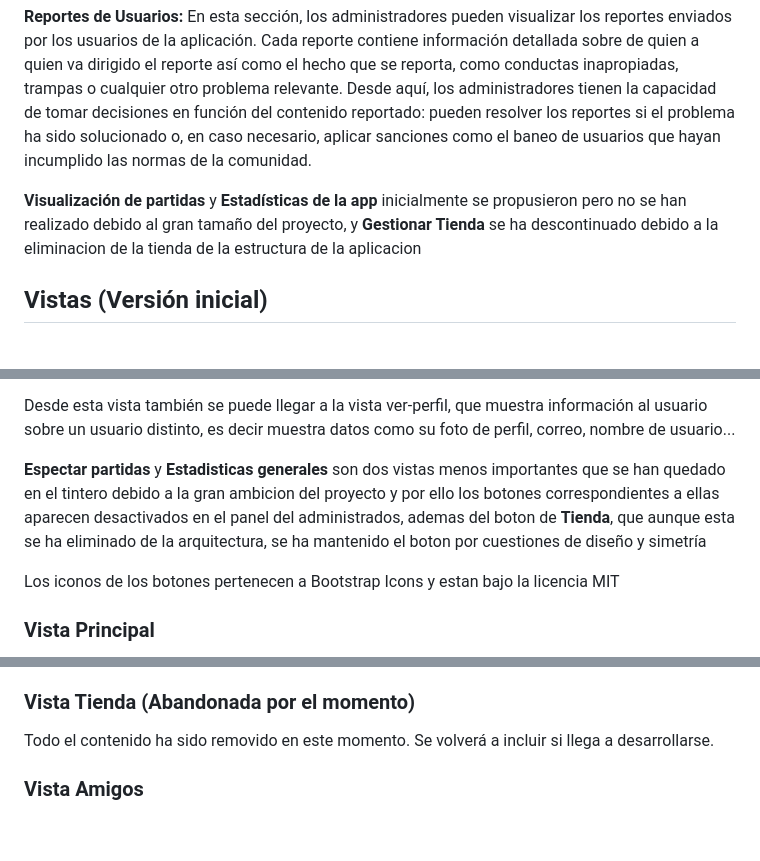
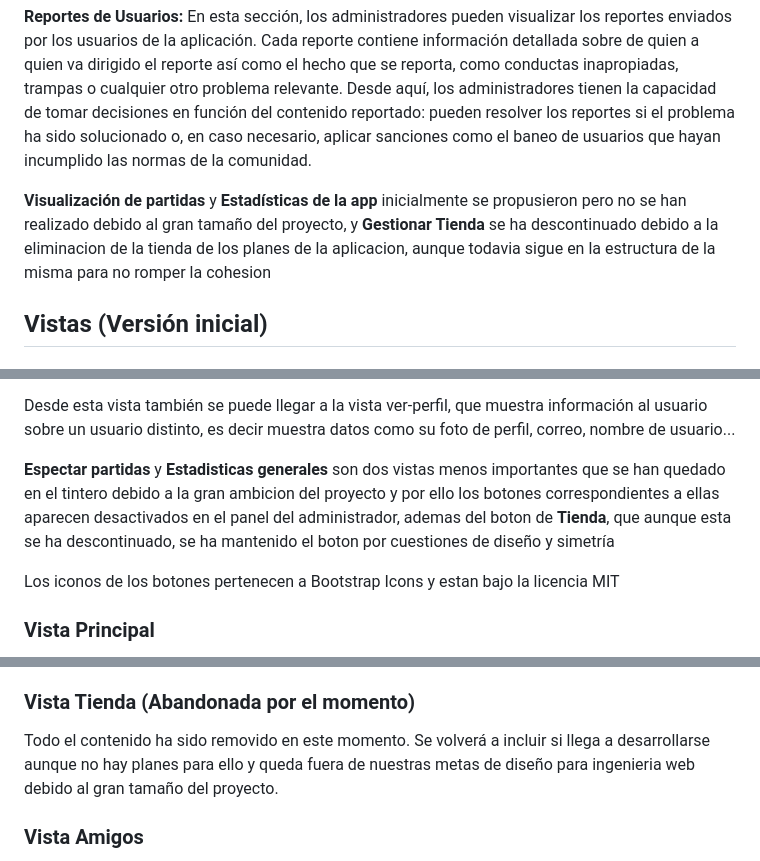
Before and after one commit to RubizZ/ArenaOfMusic, a Markdown page: README.md, 3 parts joined by grey strips. GitHub-like rendering; blank space fills up the shorter version.

Commit message:
Cambios en explicaciones sobre tienda

```diff
--- a/README.md
+++ b/README.md
@@ -79,7 +79,7 @@ Los usuarios pueden conversar en tiempo real con sus amigos mediante un sistema
 
 **Reportes de Usuarios:** En esta sección, los administradores pueden visualizar los reportes enviados por los usuarios de la aplicación. Cada reporte contiene información detallada sobre de quien a quien va dirigido el reporte así como el hecho que se reporta, como conductas inapropiadas, trampas o cualquier otro problema relevante. Desde aquí, los administradores tienen la capacidad de tomar decisiones en función del contenido reportado: pueden resolver los reportes si el problema ha sido solucionado o, en caso necesario, aplicar sanciones como el baneo de usuarios que hayan incumplido las normas de la comunidad.
 
-**Visualización de partidas** y **Estadísticas de la app** inicialmente se propusieron pero no se han realizado debido al gran tamaño del proyecto, y **Gestionar Tienda** se ha descontinuado debido a la eliminacion de la tienda de la estructura de la aplicacion
+**Visualización de partidas** y **Estadísticas de la app** inicialmente se propusieron pero no se han realizado debido al gran tamaño del proyecto, y **Gestionar Tienda** se ha descontinuado debido a la eliminacion de la tienda de los planes de la aplicacion, aunque todavia sigue en la estructura de la misma para no romper la cohesion
 
 ## Vistas (Versión inicial)
 ### Panel de Administrador
@@ -177,7 +177,7 @@ El panel de administrador contiene un titulo y 6 botones (hechos con cards) que
 
 Desde esta vista también se puede llegar a la vista ver-perfil, que muestra información al usuario sobre un usuario distinto, es decir muestra datos como su foto de perfil, correo, nombre de usuario...
 
-**Espectar partidas** y **Estadisticas generales** son dos vistas menos importantes que se han quedado en el tintero debido a la gran ambicion del proyecto y por ello los botones correspondientes a ellas aparecen desactivados en el panel del administrados, ademas del boton de **Tienda**, que aunque esta se ha eliminado de la arquitectura, se ha mantenido el boton por cuestiones de diseño y simetría
+**Espectar partidas** y **Estadisticas generales** son dos vistas menos importantes que se han quedado en el tintero debido a la gran ambicion del proyecto y por ello los botones correspondientes a ellas aparecen desactivados en el panel del administrador, ademas del boton de **Tienda**, que aunque esta se ha descontinuado, se ha mantenido el boton por cuestiones de diseño y simetría
 
 Los iconos de los botones pertenecen a Bootstrap Icons y estan bajo la licencia MIT
 ### Vista Principal
@@ -191,8 +191,8 @@ A continuación, se presenta una lista con el historial de partidas del usuario,
 El modal de edición de perfil permite actualizar el nombre de usuario, la descripción, el correo electrónico, la contraseña y la imagen de perfil.
 
 ### Vista Tienda (Abandonada por el momento)
+Todo el contenido ha sido removido en este momento. Se volverá a incluir si llega a desarrollarse aunque no hay planes para ello y queda fuera de nuestras metas de diseño para ingenieria web debido al gran tamaño del proyecto.
 
-Todo el contenido ha sido removido en este momento. Se volverá a incluir si llega a desarrollarse.
 ### Vista Amigos
 La vista de amigos permite a los usuarios gestionar su lista de amistades y solicitudes, así como consultar el perfil de un usuario concreto. El diseño está centrado en pantalla, desplazando el contenido al seleccionar un usuario para acceder a los detalles de este. Estos detalles incluyen la foto de perfil, el nombre de usuario, su estado de conexión, playlists recientes jugadas y estadísticas generales, como victorias totales, puntuación media y máxima puntuación. El usuario puede cerrar esta ventana de detalles y volver a la disposición anterior en cualquier momento.
 
```
